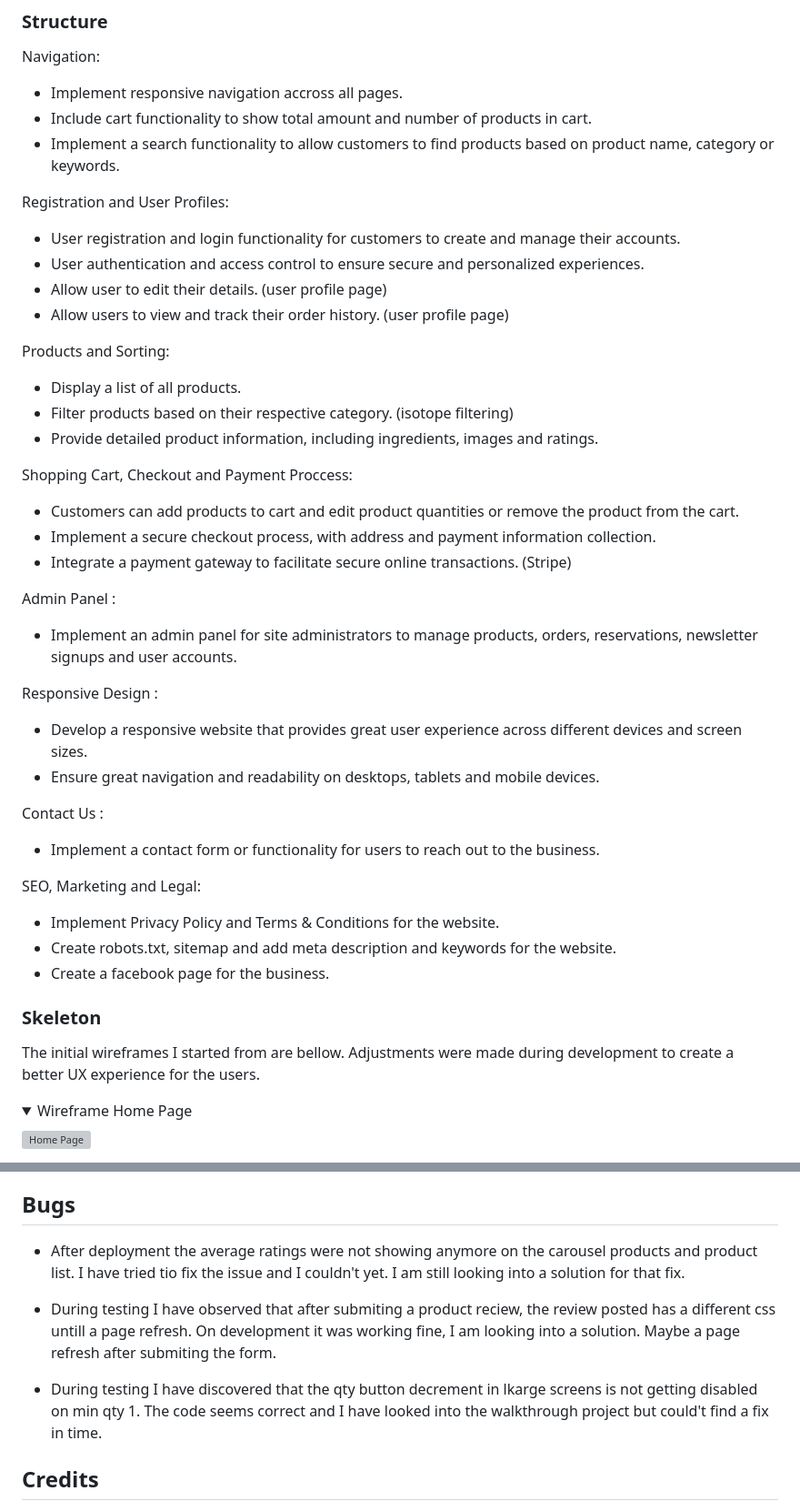
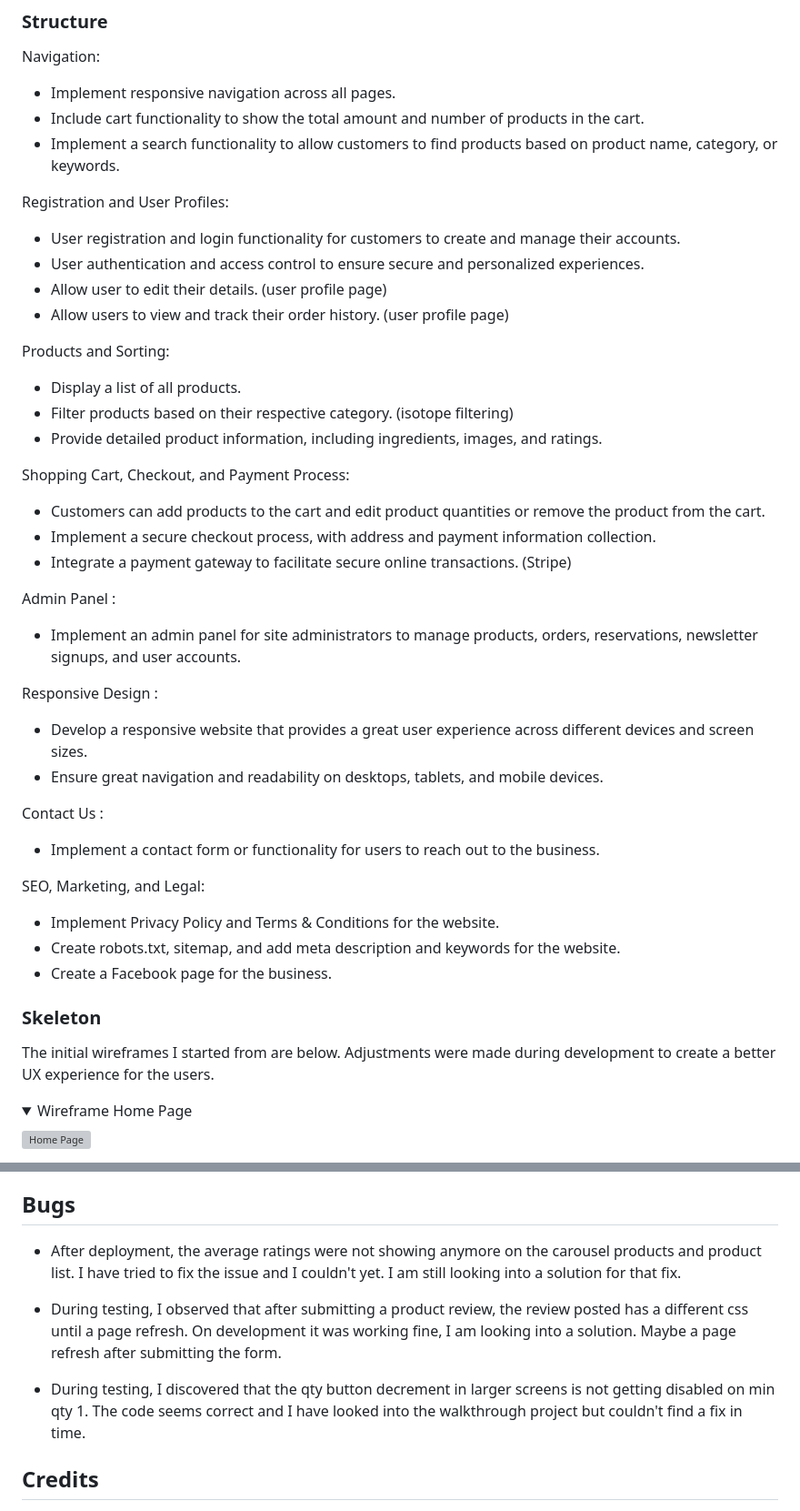
Before and after one commit to adrian-cucuet/luigis-P5, a Markdown page: README.md, 2 parts joined by grey strips. Shown: that part at 91% size. Drawn GitHub-style; folded sections open; grey boxes are pictures that could not be loaded.

Commit message:
Final deployment

```diff
--- a/README.md
+++ b/README.md
@@ -89,9 +89,9 @@ Functionality:
 ### Structure
 
 Navigation:
-- Implement responsive navigation accross all pages.
-- Include cart functionality to show total amount and number of products in cart.
-- Implement a search functionality to allow customers to find products based on product name, category or keywords.
+- Implement responsive navigation across all pages.
+- Include cart functionality to show the total amount and number of products in the cart.
+- Implement a search functionality to allow customers to find products based on product name, category, or keywords.
 
 Registration and User Profiles:
 - User registration and login functionality for customers to create and manage their accounts.
@@ -102,32 +102,32 @@ Registration and User Profiles:
 Products and Sorting:
 - Display a list of all products.
 - Filter products based on their respective category. (isotope filtering)
-- Provide detailed product information, including ingredients, images and ratings.
+- Provide detailed product information, including ingredients, images, and ratings.
 
-Shopping Cart, Checkout and Payment Proccess:
-- Customers can add products to cart and edit product quantities or remove the product from the cart.
+Shopping Cart, Checkout, and Payment Process:
+- Customers can add products to the cart and edit product quantities or remove the product from the cart.
 - Implement a secure checkout process, with address and payment information collection.
 - Integrate a payment gateway to facilitate secure online transactions. (Stripe)
 
 Admin Panel :
-- Implement an admin panel for site administrators to manage products, orders, reservations, newsletter signups and user accounts.
+- Implement an admin panel for site administrators to manage products, orders, reservations, newsletter signups, and user accounts.
 
 Responsive Design :
-- Develop a responsive website that provides great user experience across different devices and screen sizes.
-- Ensure great navigation and readability on desktops, tablets and mobile devices.
+- Develop a responsive website that provides a great user experience across different devices and screen sizes.
+- Ensure great navigation and readability on desktops, tablets, and mobile devices.
 
 Contact Us :
 - Implement a contact form or functionality for users to reach out to the business.
 
-SEO, Marketing and Legal:
+SEO, Marketing, and Legal:
 - Implement Privacy Policy and Terms & Conditions for the website.
-- Create robots.txt, sitemap and add meta description and keywords for the website.
-- Create a facebook page for the business.
+- Create robots.txt, sitemap, and add meta description and keywords for the website.
+- Create a Facebook page for the business.
 
 
 ### Skeleton
 
-The initial wireframes I started from are bellow. Adjustments were made during development to create a better UX experience for the users.
+The initial wireframes I started from are below. Adjustments were made during development to create a better UX experience for the users.
 
 <details>
 <summary>Wireframe Home Page</summary>
@@ -830,11 +830,11 @@ The steps are as follows :
 
 ## Bugs<a name="bugs"></a>
 
-- After deployment the average ratings were not showing anymore on the carousel products and product list. I have tried tio fix the issue and I couldn't yet. I am still looking into a solution for that fix.
+- After deployment, the average ratings were not showing anymore on the carousel products and product list. I have tried to fix the issue and I couldn't yet. I am still looking into a solution for that fix.
 
-- During testing I have observed that after submiting a product reciew, the review posted has a different css untill a page refresh. On development it was working fine, I am looking into a solution. Maybe a page refresh after submiting the form.
+- During testing, I observed that after submitting a product review, the review posted has a different css until a page refresh. On development it was working fine, I am looking into a solution. Maybe a page refresh after submitting the form.
 
-- During testing I have discovered that the qty button decrement in lkarge screens is not getting disabled on min qty 1. The code seems correct and I have looked into the walkthrough project but could't find a fix in time.
+- During testing, I discovered that the qty button decrement in larger screens is not getting disabled on min qty 1. The code seems correct and I have looked into the walkthrough project but couldn't find a fix in time.
 
 
 ## Credits<a name="credits"></a>
```
Also changed, not shown: other parts of README.md (+26 -26 lines).
